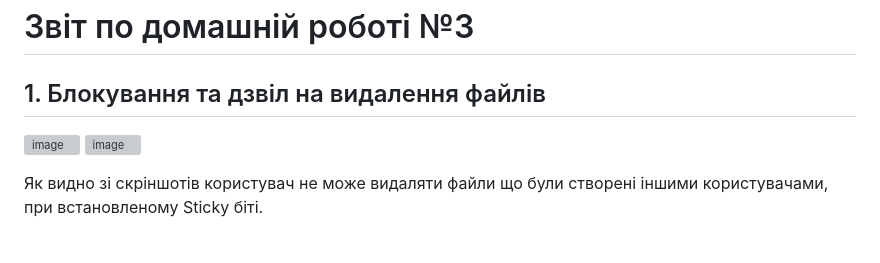
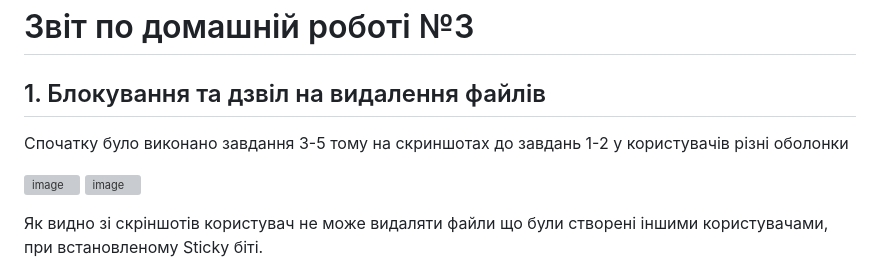
Before and after one commit to MihaplAyMF/study, a Markdown page: BaseCamp/HomeWork3/README.ua.md, the part around the change. Rendered like a GitHub page; blank space fills up the shorter version; grey boxes are pictures that could not be loaded.

```diff
--- a/BaseCamp/HomeWork3/README.ua.md
+++ b/BaseCamp/HomeWork3/README.ua.md
@@ -2,6 +2,8 @@
 # Звіт по домашній роботі №3
 
 ## 1. Блокування та дзвіл на видалення файлів
+
+Спочатку було виконано завдання 3-5 тому на скриншотах до завдань 1-2 у користувачів різні оболонки
 
 ![image](https://github.com/MihaplAyMF/study/blob/main/BaseCamp/HomeWork3/Photo1.jpg)
 ![image](https://github.com/MihaplAyMF/study/blob/main/BaseCamp/HomeWork3/Photo2.jpg)
```
